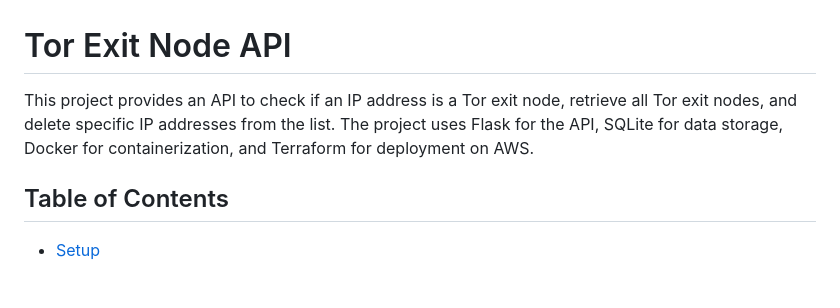
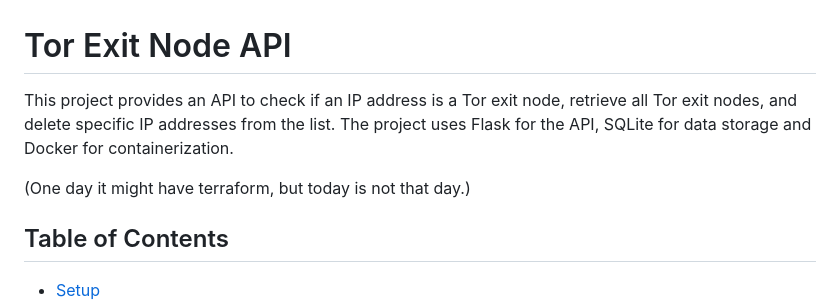
Before and after one commit to FinalPhoenix/isTor, a Markdown page: README.md, the part around the change. Drawn GitHub-style; blank space fills up the shorter version.

Commit message:
I am so tired of terraform lol

```diff
--- a/README.md
+++ b/README.md
@@ -2,7 +2,9 @@
 
 
 
-This project provides an API to check if an IP address is a Tor exit node, retrieve all Tor exit nodes, and delete specific IP addresses from the list. The project uses Flask for the API, SQLite for data storage, Docker for containerization, and Terraform for deployment on AWS.
+This project provides an API to check if an IP address is a Tor exit node, retrieve all Tor exit nodes, and delete specific IP addresses from the list. The project uses Flask for the API, SQLite for data storage and Docker for containerization.
+
+(One day it might have terraform, but today is not that day.)
 
 
 
```
